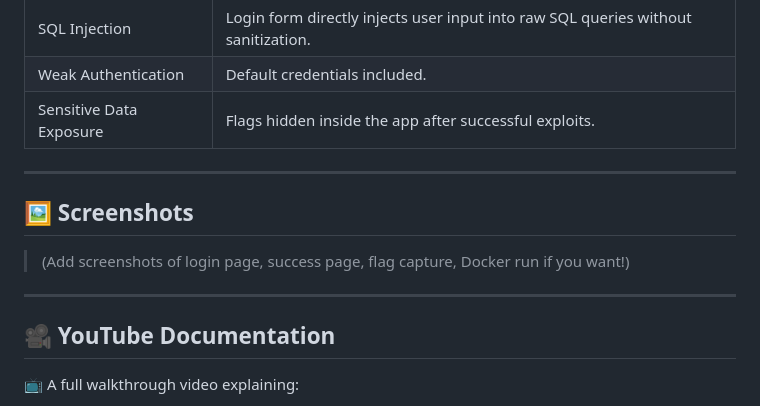
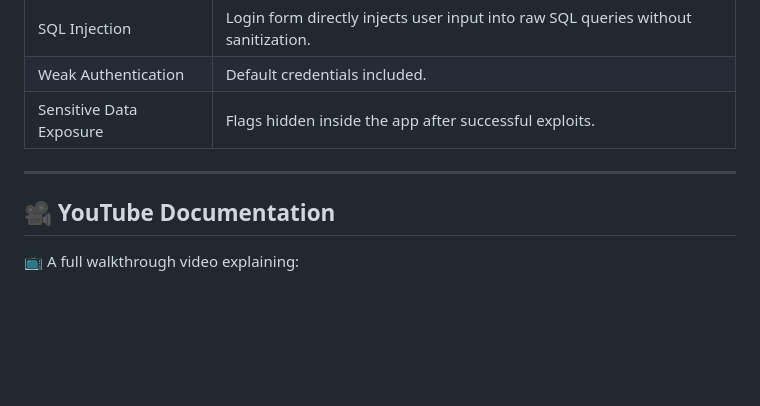
Before and after one commit to MohamedSelimMah/Hacktify, a Markdown page: README.md, the part around the change. GitHub-like rendering; blank space fills up the shorter version.

```diff
--- a/README.md
+++ b/README.md
@@ -117,12 +117,6 @@ This will **bypass login authentication** if the SQL Injection succeeds — lead
 
 ---
 
-## 🖼️ Screenshots
-
-> (Add screenshots of login page, success page, flag capture, Docker run if you want!)
-
----
-
 ## 🎥 YouTube Documentation
 
 📺 A full walkthrough video explaining:
```
